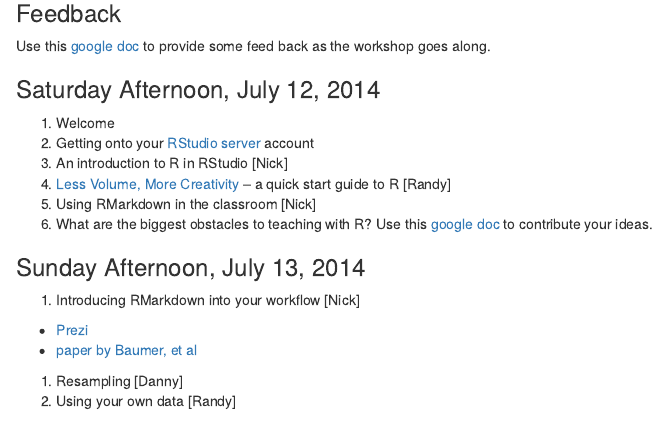
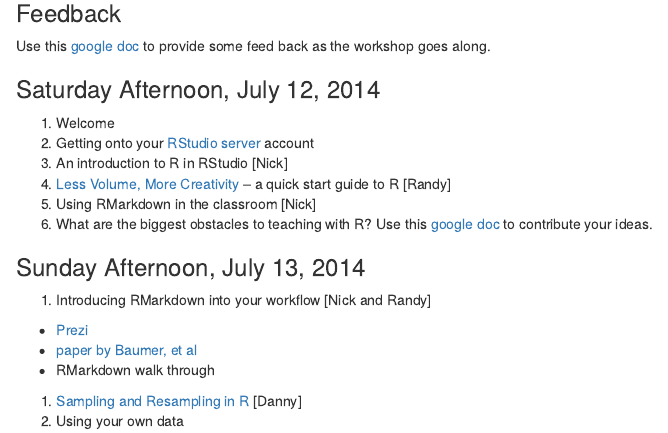
Before and after one commit to rpruim/icots2014, an R Markdown document (schedule.Rmd): the page in a window 1100 px wide, from 620 px down. Rendered offline with R 4.5, knitr and Pandoc, with nearby package versions.

Commit message:
schedule updates

```diff
--- a/schedule.Rmd
+++ b/schedule.Rmd
@@ -46,8 +46,9 @@ your ideas.
 
 ### Sunday Afternoon, July 13, 2014
 
-1. Introducing RMarkdown into your workflow [Nick]
+1. Introducing RMarkdown into your workflow [Nick and Randy]
   * [Prezi](http://prezi.com/e7wtfnacj9ub/)
   * [paper by Baumer, et al](http://escholarship.org/uc/item/90b2f5xh)
-#. Resampling [Danny]
-#. Using your own data [Randy]
+  * RMarkdown walk through
+#. [Sampling and Resampling in R](Slides/SamplingResampling.html) [Danny]
+#. Using your own data
```
Also changed, not shown: schedule.html.
